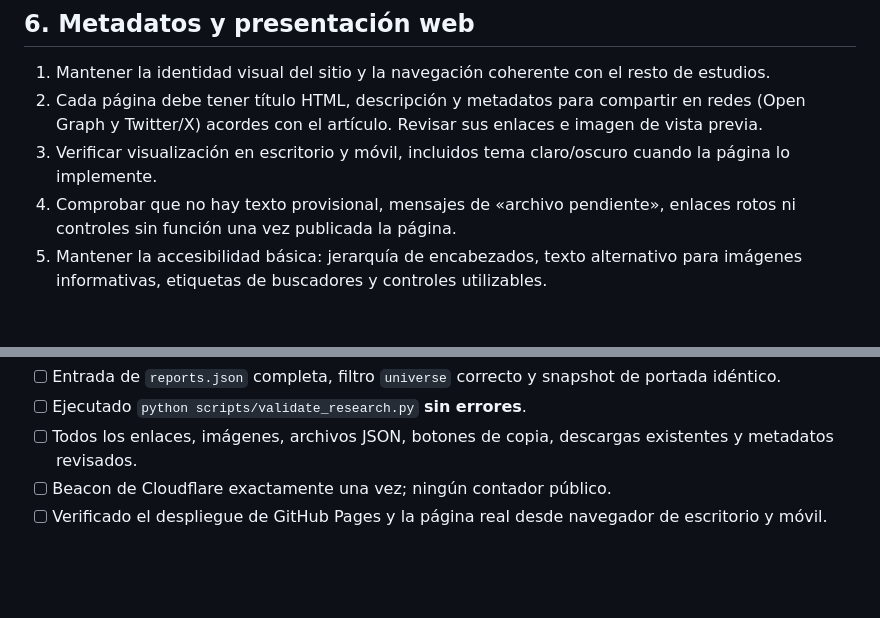
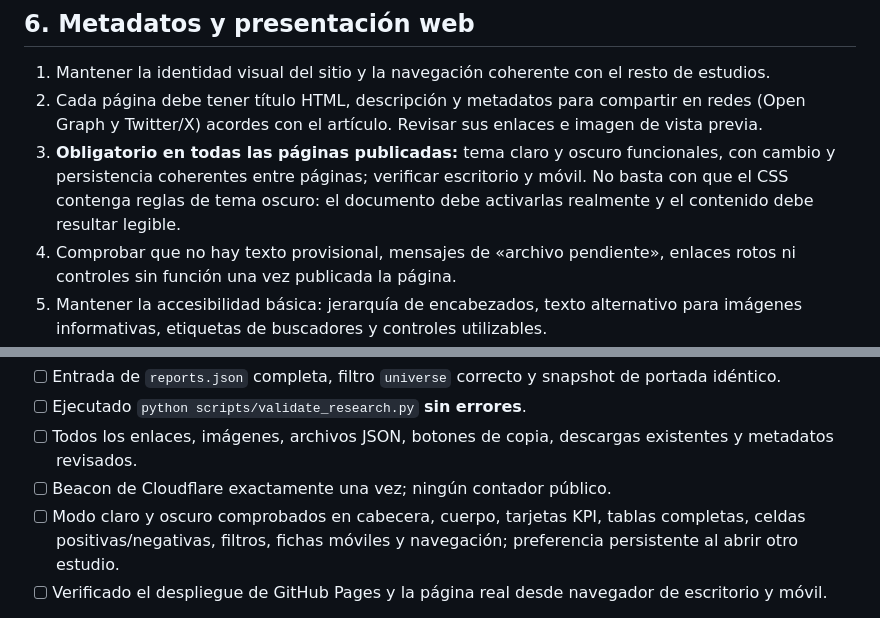
Before and after one commit to BroadLuis/structural-alpha-research, a Markdown page: RANKING_FORMAT.md, 2 parts joined by grey strips. GitHub-like rendering; blank space fills up the shorter version.

```diff
--- a/RANKING_FORMAT.md
+++ b/RANKING_FORMAT.md
@@ -66,7 +66,7 @@ El estudio ASX del 16/10/2026 (`studies/2026-10-16-asx/index.html`) es la refere
 
 1. Mantener la identidad visual del sitio y la navegación coherente con el resto de estudios.
 2. Cada página debe tener título HTML, descripción y metadatos para compartir en redes (Open Graph y Twitter/X) acordes con el artículo. Revisar sus enlaces e imagen de vista previa.
-3. Verificar visualización en escritorio y móvil, incluidos tema claro/oscuro cuando la página lo implemente.
+3. **Obligatorio en todas las páginas publicadas:** tema claro y oscuro funcionales, con cambio y persistencia coherentes entre páginas; verificar escritorio y móvil. No basta con que el CSS contenga reglas de tema oscuro: el documento debe activarlas realmente y el contenido debe resultar legible.
 4. Comprobar que no hay texto provisional, mensajes de «archivo pendiente», enlaces rotos ni controles sin función una vez publicada la página.
 5. Mantener la accesibilidad básica: jerarquía de encabezados, texto alternativo para imágenes informativas, etiquetas de buscadores y controles utilizables.
 
@@ -104,6 +104,7 @@ El estudio ASX del 16/10/2026 (`studies/2026-10-16-asx/index.html`) es la refere
 - [ ] Ejecutado `python scripts/validate_research.py` **sin errores**.
 - [ ] Todos los enlaces, imágenes, archivos JSON, botones de copia, descargas existentes y metadatos revisados.
 - [ ] Beacon de Cloudflare exactamente una vez; ningún contador público.
+- [ ] Modo claro y oscuro comprobados en cabecera, cuerpo, tarjetas KPI, tablas completas, celdas positivas/negativas, filtros, fichas móviles y navegación; preferencia persistente al abrir otro estudio.
 - [ ] Verificado el despliegue de GitHub Pages y la página real desde navegador de escritorio y móvil.
 
 **Importante:** `scripts/validate_research.py` valida actualmente catálogo, filtros, enlaces locales y snapshot de portada. **No certifica** por sí solo buscadores, renderizado, recuentos de filas cargadas, gráficos, analítica o funcionamiento móvil; esas pruebas requieren revisión adicional.
```
Also changed, not shown: other parts of RANKING_FORMAT.md (+16 -0 lines).
